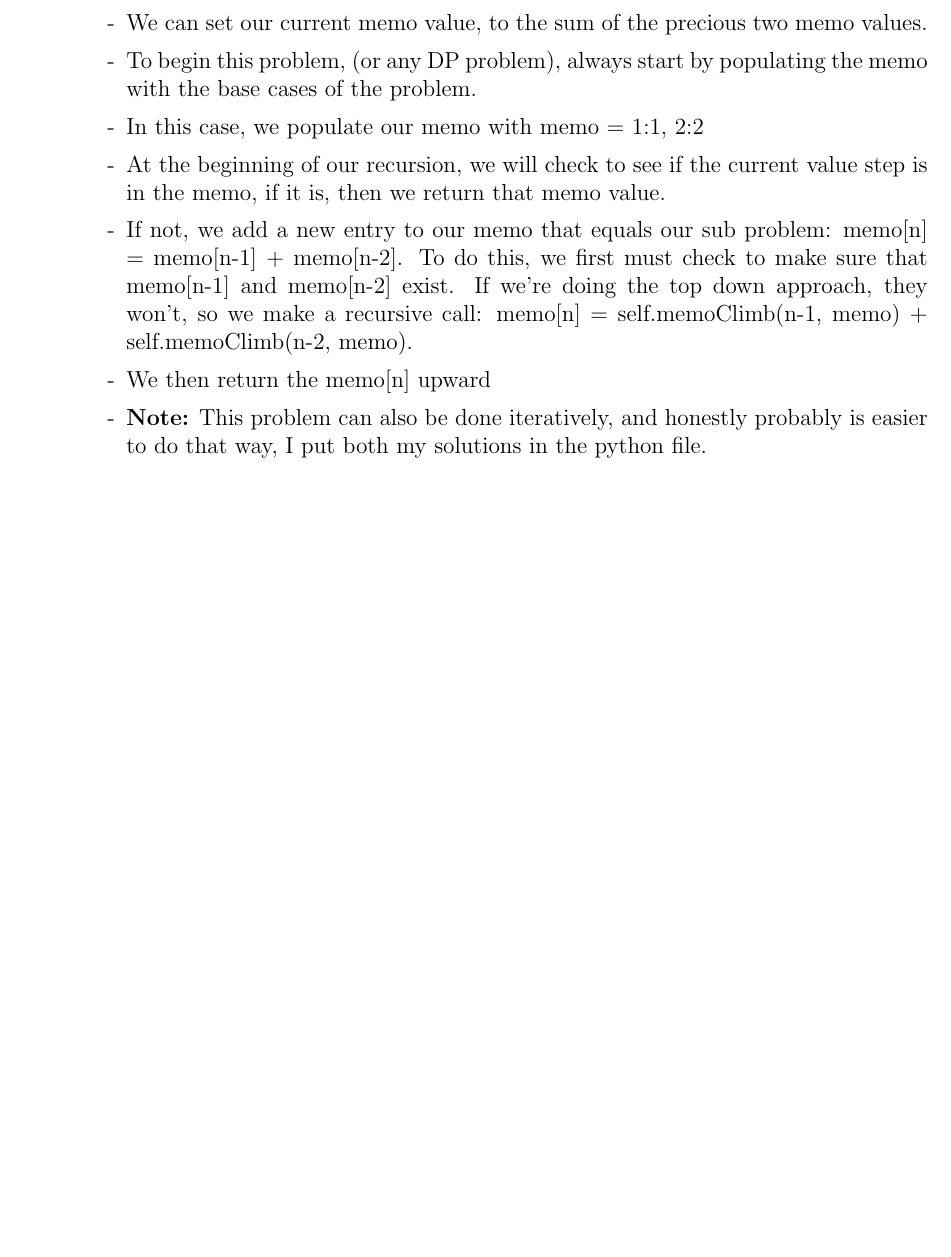
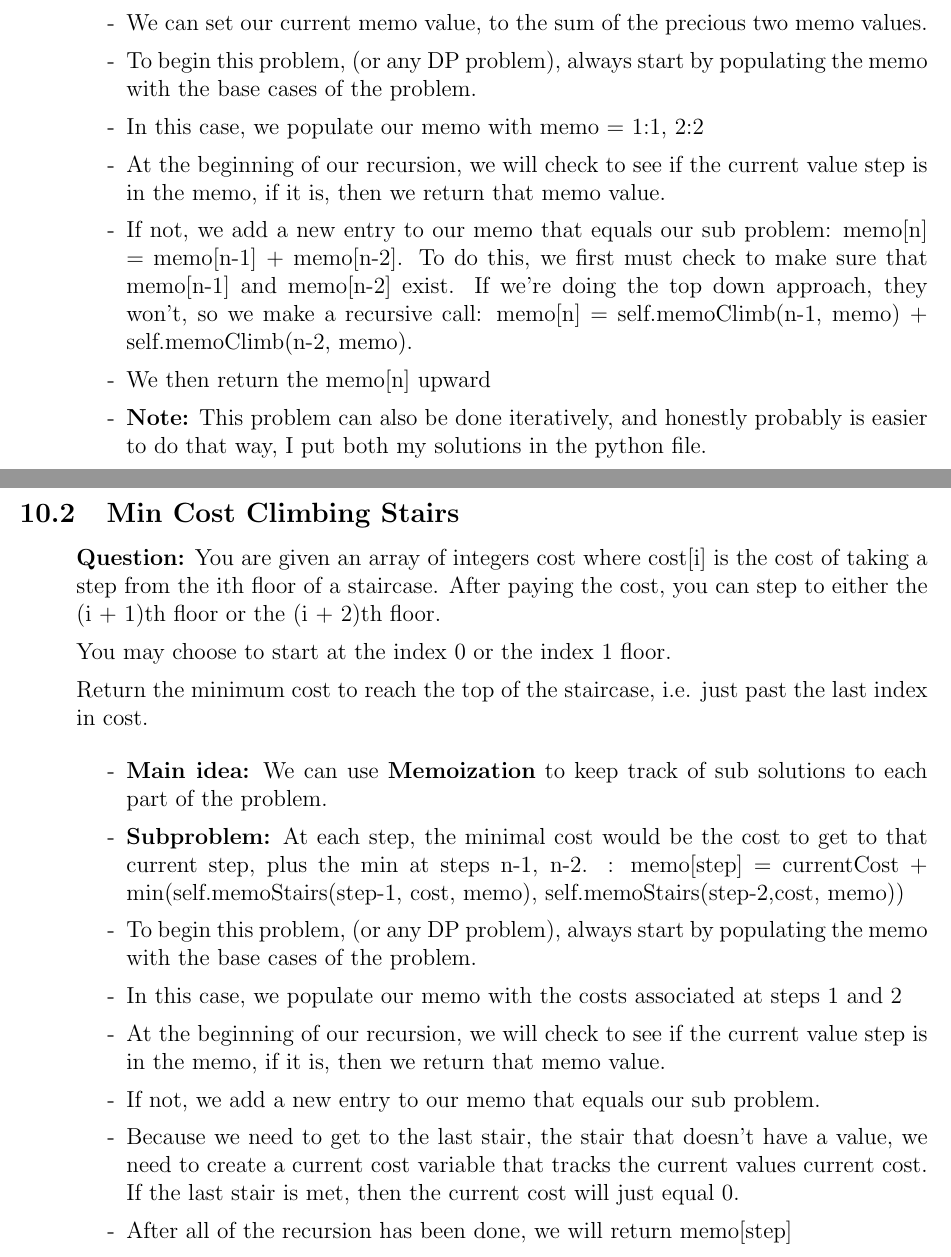
Before and after one commit to SebPuchi/LC100, a LaTeX document (notex.tex): part of page 13 of 13 before the commit and two parts of pages 13 and 14 of 14 after it, the two joined at a grey line, cut so that both start at the same text, the shorter picture padded with empty space. Compiled offline with pdfLaTeX.

Commit message:
min cost clibming stairs solution

```diff
--- a/notex.tex
+++ b/notex.tex
@@ -422,6 +422,28 @@ Return the number of distinct ways to climb to the top of the staircase.
 \end{enumerate}
 
 
+\subsection{Min Cost Climbing Stairs}
+\begin{enumerate}
+  \item[] \textbf{Question:}
+      You are given an array of integers cost where cost[i] is the cost of taking a step from the ith floor of a staircase. After paying the cost, you can step to either the (i + 1)th floor or the (i + 2)th floor.
+
+      You may choose to start at the index 0 or the index 1 floor.
+
+      Return the minimum cost to reach the top of the staircase, i.e. just past the last index in cost.
+
+    \begin{enumerate}
+      \item[-] \textbf{Main idea:} We can use \textbf{Memoization} to keep track of sub solutions to each part of the problem.
+      \item[-] \textbf{Subproblem:} At each step, the minimal cost would be the cost to get to that current step, plus the min at steps n-1, n-2. : memo[step] = currentCost + min(self.memoStairs(step-1, cost, memo), self.memoStairs(step-2,cost, memo))
+      \item[-] To begin this problem, (or any DP problem), always start by populating the memo with the base cases of the problem.
+      \item[-] In this case, we populate our memo with the costs associated at steps 1 and 2
+      \item[-] At the beginning of our recursion, we will check to see if the current value step is in the memo, if it is, then we return that memo value.
+      \item[-] If not, we add a new entry to our memo that equals our sub problem.
+      \item[-] Because we need to get to the last stair, the stair that doesn't have a value, we need to create a current cost variable that tracks the current values current cost. If the last stair is met, then the current cost will just equal 0.
+      \item[-] After all of the recursion has been done, we will return memo[step]
+    \end{enumerate}
+\end{enumerate}
+
+
 
 
 
```
Also changed, not shown: notex.pdf.
